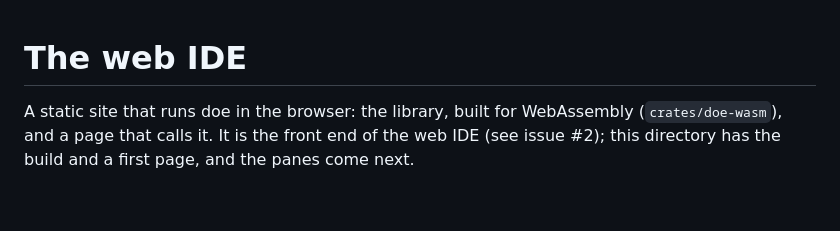
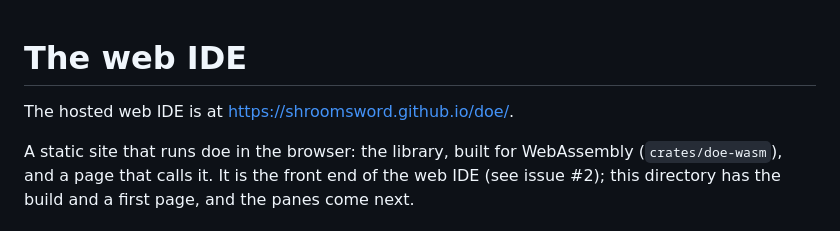
Before and after one commit to shroomsword/doe, a Markdown page: web/README.md, the part around the change. Rendered like a GitHub page; blank space fills up the shorter version.

```diff
--- a/web/README.md
+++ b/web/README.md
@@ -1,4 +1,6 @@
 # The web IDE
+
+The hosted web IDE is at <https://shroomsword.github.io/doe/>.
 
 A static site that runs doe in the browser: the library, built for
 WebAssembly (`crates/doe-wasm`), and a page that calls it. It is the front end
```
Also changed, not shown: README.md (+5 -0 lines).
